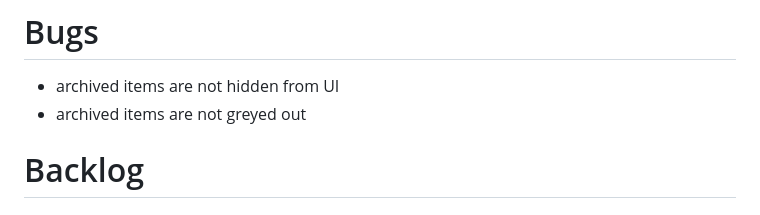
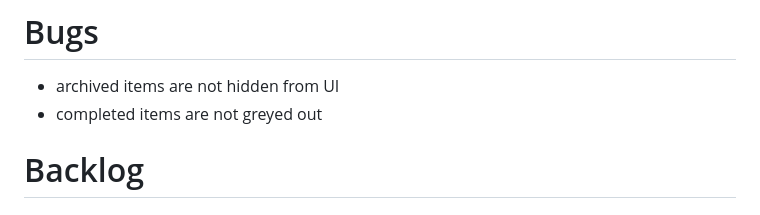
Before and after one commit to y2kbugger/weeklyreview_todotxt, a Markdown page: README.md, the part around the change. GitHub-like rendering.

Commit message:
Fix typo in bugs

```diff
--- a/README.md
+++ b/README.md
@@ -36,7 +36,7 @@ To see what is running in the deployed file environment, start up a python file
 
 # Bugs
 - archived items are not hidden from UI
-- archived items are not greyed out
+- completed items are not greyed out
 
 # Backlog
 ## IT Tedium
```
